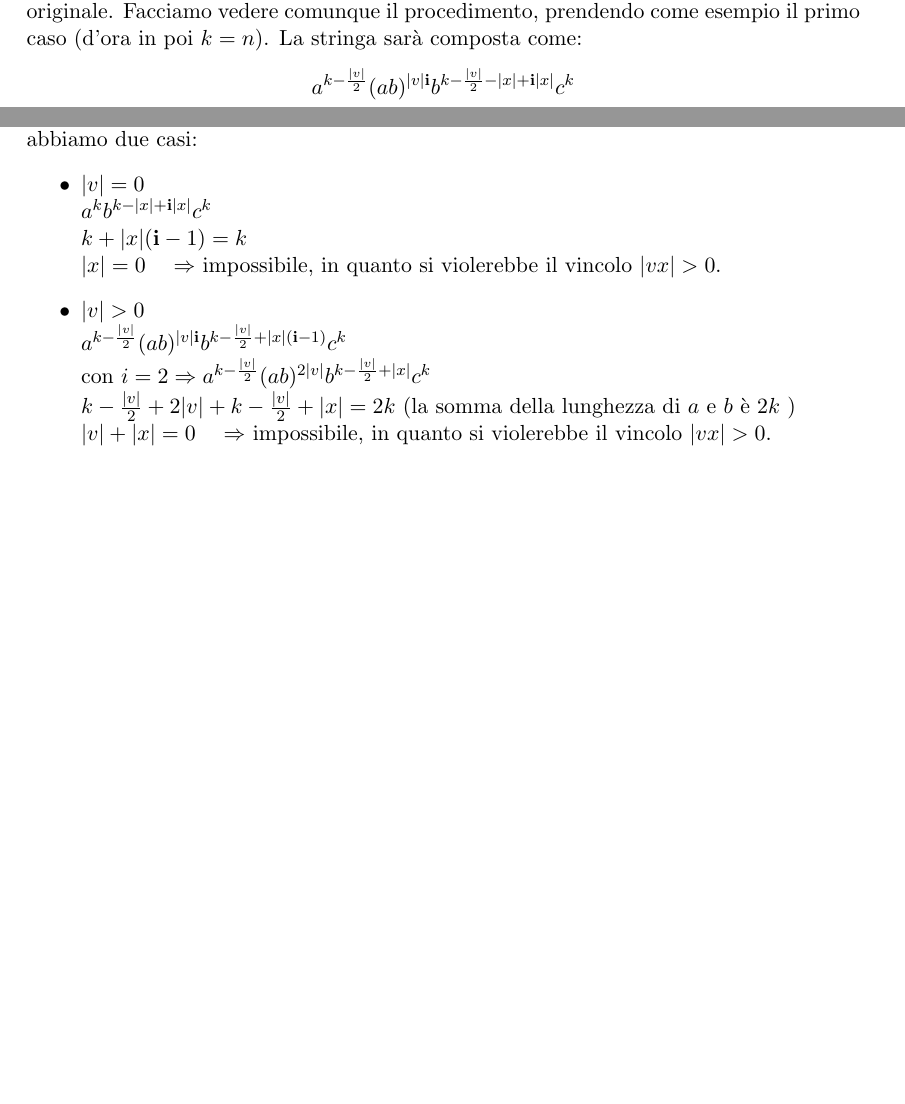
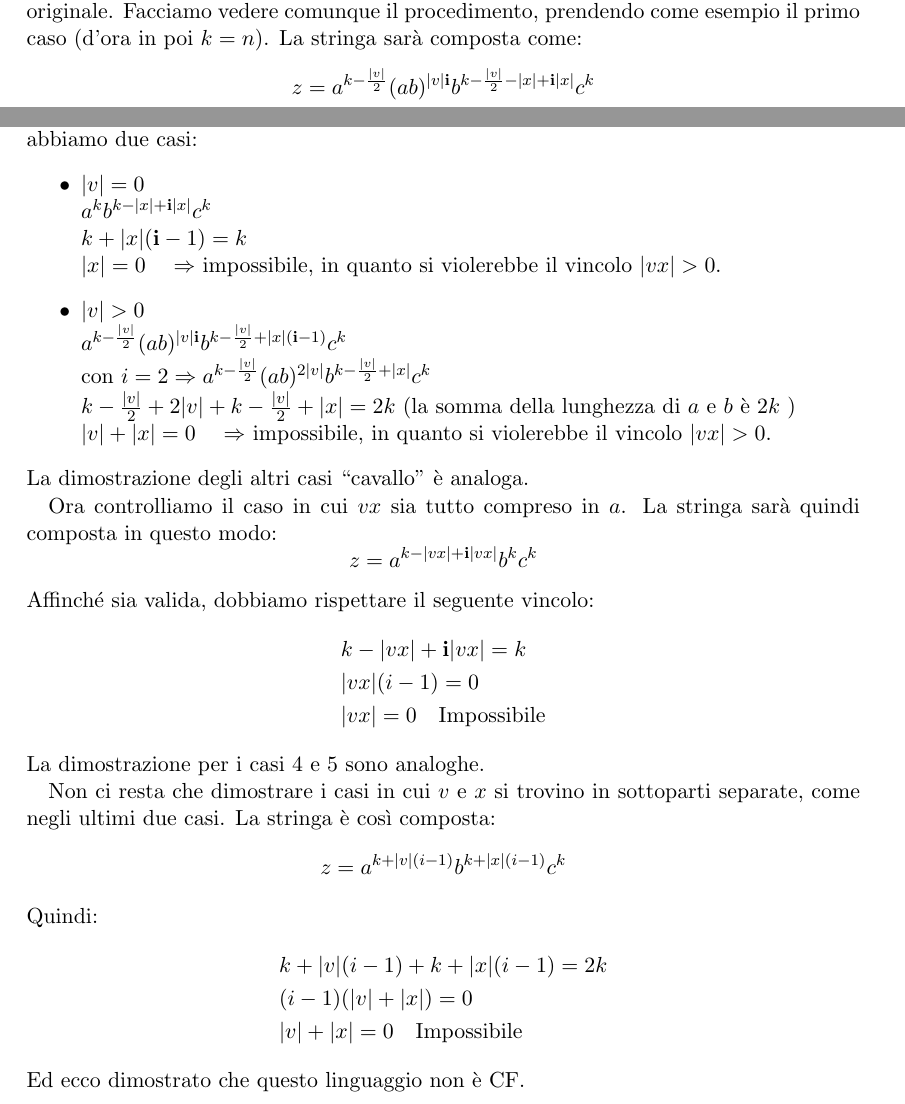
Before and after one commit to JackHack96/Appunti-Fondamenti-Informatica, a LaTeX book (fondamenti.tex): two parts of pages 14 and 15 of 18, joined at a grey line, cut so that both start at the same text, the shorter picture padded with empty space. Compiled offline with pdfLaTeX.

Commit message:
Aggiornati appunti

```diff
--- a/fondamenti.tex
+++ b/fondamenti.tex
@@ -535,9 +535,9 @@ stanno in mezzo alle suddivisioni (ad esempio $v$ è composta da un po' di $a$ e
 È facile dimostrare come in questi casi il linguaggio ‘‘pompato’’ esca dal linguaggio originale.
 Facciamo vedere comunque il procedimento, prendendo come esempio il primo caso (d'ora in poi $k=n$). La stringa sarà composta come:
 \begin{equation*}
-	a^{k-\frac{|v|}{2}}(ab)^{|v|\textbf{i}}b^{k-\frac{|v|}{2}-|x|+\textbf{i}|x|}c^k
+	z=a^{k-\frac{|v|}{2}}(ab)^{|v|\textbf{i}}b^{k-\frac{|v|}{2}-|x|+\textbf{i}|x|}c^k
 \end{equation*}
-\textbf{N.B.}: $\frac{|v|}{2}$ è solo indicativo, non è proprio che dobbiamo prendere quel pezzo.
+\textbf{N.B.}: $\frac{|v|}{2}$ è solo indicativo, non è che dobbiamo prendere quel pezzo per forza.
 Ora abbiamo due casi:
 \begin{itemize}
 	\item $|v|=0$\\
@@ -551,7 +551,32 @@ Ora abbiamo due casi:
 	$k-\frac{|v|}{2}+2|v|+k-\frac{|v|}{2}+|x|=2k$ (la somma della lunghezza di $a$ e $b$ è $2k$ )\\
 	$|v|+|x|=0 \quad \Rightarrow$ impossibile, in quanto si violerebbe il vincolo $|vx|>0$.
 \end{itemize}
+La dimostrazione degli altri casi ‘‘cavallo’’ è analoga.
 
+Ora controlliamo il caso in cui $vx$ sia tutto compreso in $a$. La stringa sarà quindi composta in questo modo:
+\begin{equation*}
+	z=a^{k-|vx|+\textbf{i}|vx|}b^kc^k
+\end{equation*}
+Affinché sia valida, dobbiamo rispettare il seguente vincolo:
+\begin{align*}
+	&k-|vx|+\textbf{i}|vx|=k\\
+	&|vx|(i-1)=0\\
+	&|vx|=0 \quad \text{Impossibile}
+\end{align*}
+La dimostrazione per i casi 4 e 5 sono analoghe.
+
+Non ci resta che dimostrare i casi in cui $v$ e $x$ si trovino in sottoparti separate, come negli ultimi due casi.
+La stringa è così composta:
+\begin{equation*}
+	z=a^{k+|v|(i-1)}b^{k+|x|(i-1)}c^k
+\end{equation*}
+Quindi:
+\begin{align*}
+	&k+|v|(i-1)+k+|x|(i-1)=2k\\
+	&(i-1)(|v|+|x|)=0\\
+	&|v|+|x|=0 \quad \text{Impossibile}
+\end{align*}
+Ed ecco dimostrato che questo linguaggio non è CF.
 
 \chapter{Esercizi vari}
 Classificare le seguenti famiglie di linguaggi al variare di $n,m \in \mathbb{N}$ (N.B. $0\in\mathbb{N}$), motivando formalmente la risposta:
```
Also changed, not shown: fondamenti.pdf.
